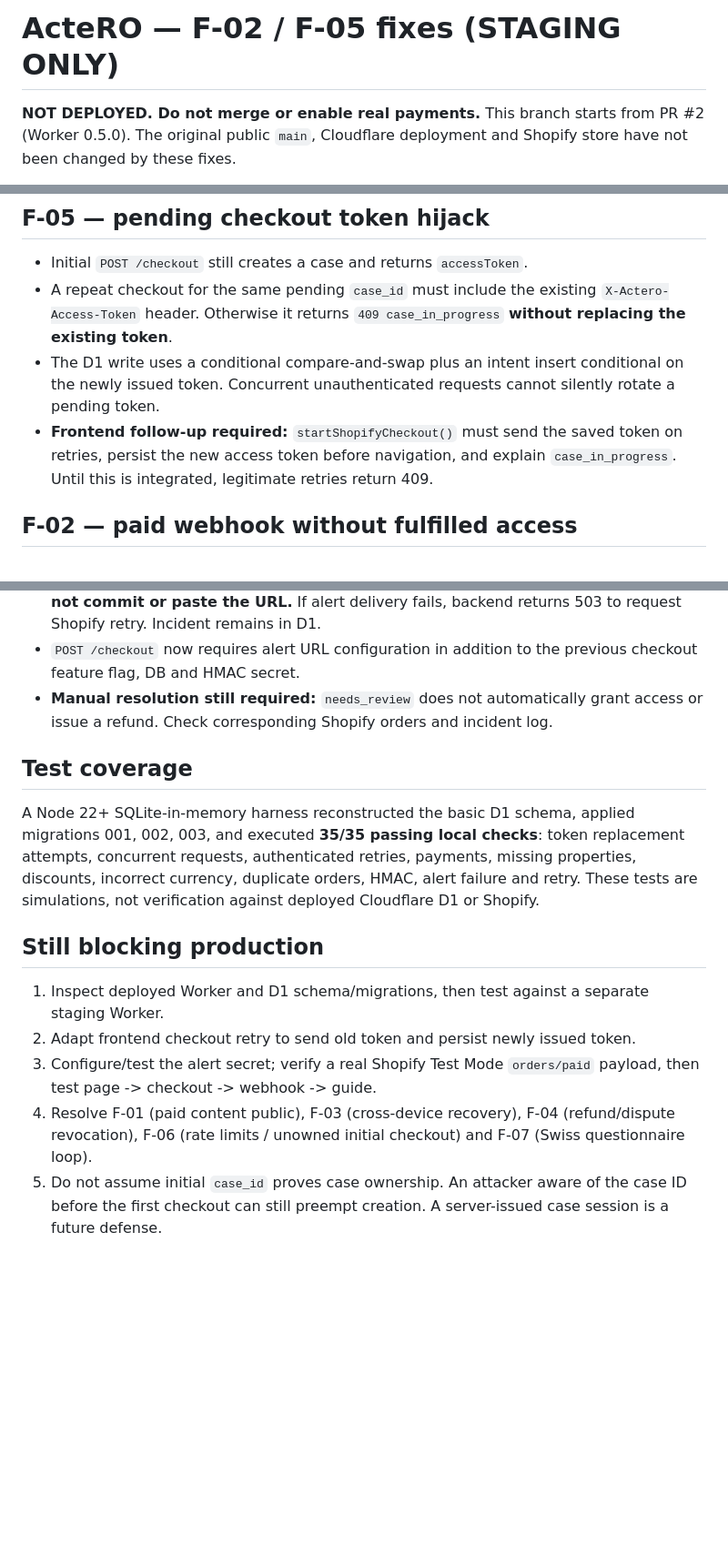
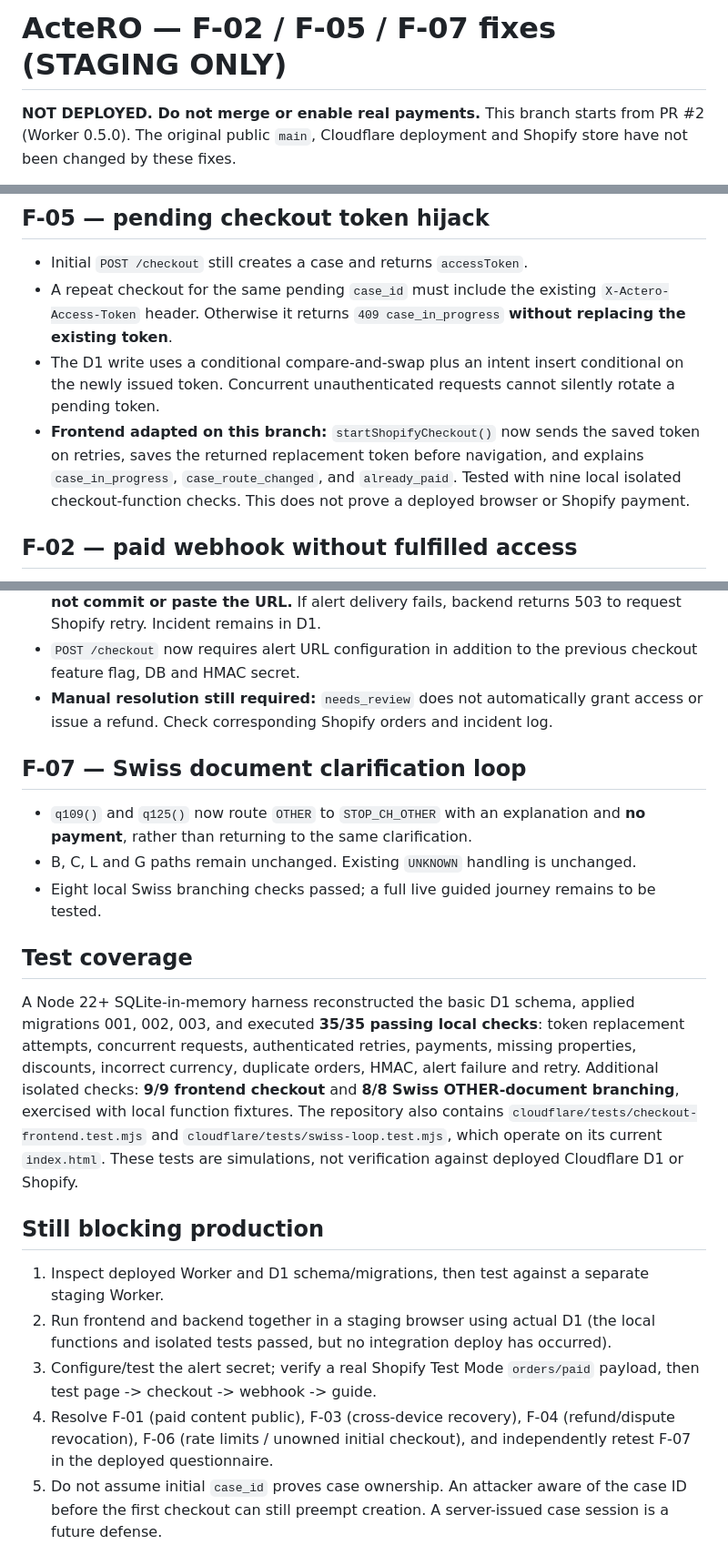
Before and after one commit to mypape-dot/actero-site, a Markdown page: cloudflare/PAYMENT_AUDIT_FIXES.md, 3 parts joined by grey strips. Shown at 91% size. Drawn GitHub-style; blank space fills up the shorter version.

Commit message:
docs: record integrated frontend retry and Swiss loop fixes with test scope

```diff
--- a/cloudflare/PAYMENT_AUDIT_FIXES.md
+++ b/cloudflare/PAYMENT_AUDIT_FIXES.md
@@ -1,4 +1,4 @@
-# ActeRO — F-02 / F-05 fixes (STAGING ONLY)
+# ActeRO — F-02 / F-05 / F-07 fixes (STAGING ONLY)
 
 **NOT DEPLOYED. Do not merge or enable real payments.** This branch starts from PR #2 (Worker 0.5.0). The original public `main`, Cloudflare deployment and Shopify store have not been changed by these fixes.
 
@@ -6,7 +6,7 @@
 - Initial `POST /checkout` still creates a case and returns `accessToken`.
 - A repeat checkout for the same pending `case_id` must include the existing `X-Actero-Access-Token` header. Otherwise it returns `409 case_in_progress` **without replacing the existing token**.
 - The D1 write uses a conditional compare-and-swap plus an intent insert conditional on the newly issued token. Concurrent unauthenticated requests cannot silently rotate a pending token.
-- **Frontend follow-up required:** `startShopifyCheckout()` must send the saved token on retries, persist the new access token before navigation, and explain `case_in_progress`. Until this is integrated, legitimate retries return 409.
+- **Frontend adapted on this branch:** `startShopifyCheckout()` now sends the saved token on retries, saves the returned replacement token before navigation, and explains `case_in_progress`, `case_route_changed`, and `already_paid`. Tested with nine local isolated checkout-function checks. This does not prove a deployed browser or Shopify payment.
 
 ## F-02 — paid webhook without fulfilled access
 - Migration `003-payment-events.sql` adds a durable `payment_events` table (apply once **only after inspecting actual D1 schema and backup**, following migrations 001/002).
@@ -16,14 +16,19 @@
 - `POST /checkout` now requires alert URL configuration in addition to the previous checkout feature flag, DB and HMAC secret.
 - **Manual resolution still required:** `needs_review` does not automatically grant access or issue a refund. Check corresponding Shopify orders and incident log.
 
+## F-07 — Swiss document clarification loop
+- `q109()` and `q125()` now route `OTHER` to `STOP_CH_OTHER` with an explanation and **no payment**, rather than returning to the same clarification.
+- B, C, L and G paths remain unchanged. Existing `UNKNOWN` handling is unchanged.
+- Eight local Swiss branching checks passed; a full live guided journey remains to be tested.
+
 ## Test coverage
-A Node 22+ SQLite-in-memory harness reconstructed the basic D1 schema, applied migrations 001, 002, 003, and executed **35/35 passing local checks**: token replacement attempts, concurrent requests, authenticated retries, payments, missing properties, discounts, incorrect currency, duplicate orders, HMAC, alert failure and retry. These tests are simulations, not verification against deployed Cloudflare D1 or Shopify.
+A Node 22+ SQLite-in-memory harness reconstructed the basic D1 schema, applied migrations 001, 002, 003, and executed **35/35 passing local checks**: token replacement attempts, concurrent requests, authenticated retries, payments, missing properties, discounts, incorrect currency, duplicate orders, HMAC, alert failure and retry. Additional isolated checks: **9/9 frontend checkout** and **8/8 Swiss OTHER-document branching**, exercised with local function fixtures. The repository also contains `cloudflare/tests/checkout-frontend.test.mjs` and `cloudflare/tests/swiss-loop.test.mjs`, which operate on its current `index.html`. These tests are simulations, not verification against deployed Cloudflare D1 or Shopify.
 
 ## Still blocking production
 1. Inspect deployed Worker and D1 schema/migrations, then test against a separate staging Worker.
-2. Adapt frontend checkout retry to send old token and persist newly issued token.
+2. Run frontend and backend together in a staging browser using actual D1 (the local functions and isolated tests passed, but no integration deploy has occurred).
 3. Configure/test the alert secret; verify a real Shopify Test Mode `orders/paid` payload, then test page -> checkout -> webhook -> guide.
-4. Resolve F-01 (paid content public), F-03 (cross-device recovery), F-04 (refund/dispute revocation), F-06 (rate limits / unowned initial checkout) and F-07 (Swiss questionnaire loop).
+4. Resolve F-01 (paid content public), F-03 (cross-device recovery), F-04 (refund/dispute revocation), F-06 (rate limits / unowned initial checkout), and independently retest F-07 in the deployed questionnaire.
 5. Do not assume initial `case_id` proves case ownership. An attacker aware of the case ID before the first checkout can still preempt creation. A server-issued case session is a future defense.
 
 **Review-only branch:** no SQL migration, Worker deployment, GitHub Pages publication or Shopify setting was changed by this patch.
```
